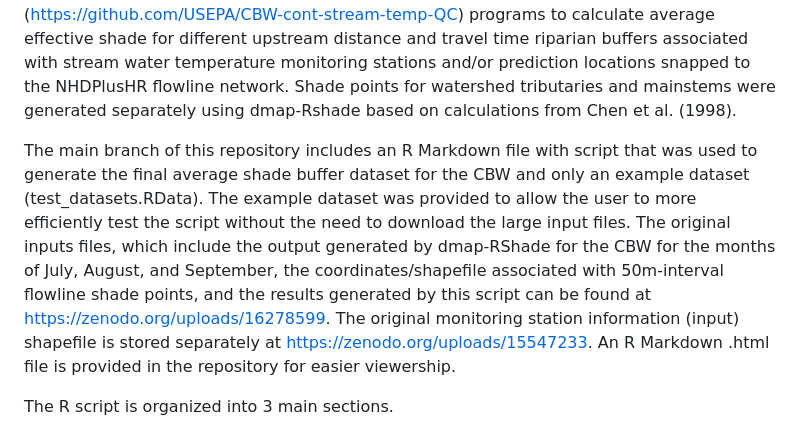
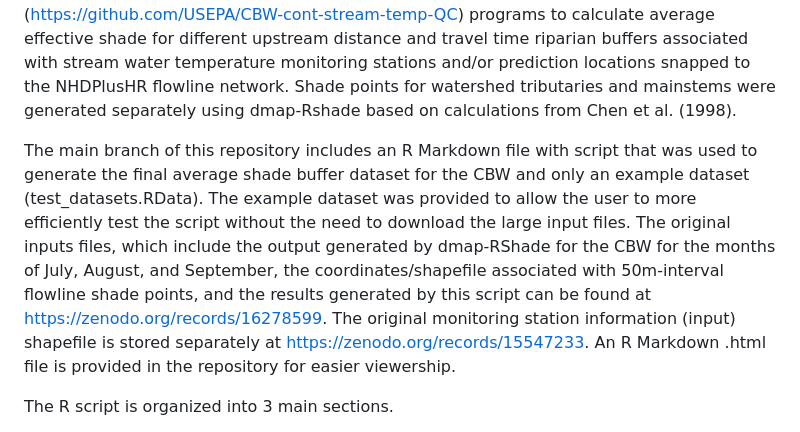
Before and after one commit to USEPA/CBW-upst-shade-buffer-Calc, a Markdown page: README.md, the part around the change. Rendered like a GitHub page.

```diff
--- a/README.md
+++ b/README.md
@@ -2,7 +2,7 @@
 
 This project details the approach and provides the R code for averaging effective shade for various upstream distance and travel time buffers within the Chesapeake Bay Watershed (CBW) as an example. Estimates of effective shade from riparian buffers can be used for the development of regional stream temperature models built from the National Hydrography Dataset Plus High-Resolution (NHDPlusHR) flowline network. This project was designed as a post-processing step that utilizes the output of the dmap-Rshade (https://github.com/USEPA/dmap-RShade) and CBW-cont-stream-temp-QC (https://github.com/USEPA/CBW-cont-stream-temp-QC) programs to calculate average effective shade for different upstream distance and travel time riparian buffers associated with stream water temperature monitoring stations and/or prediction locations snapped to the NHDPlusHR flowline network. Shade points for watershed tributaries and mainstems were generated separately using dmap-Rshade based on calculations from Chen et al. (1998).
 
-The main branch of this repository includes an R Markdown file with script that was used to generate the final average shade buffer dataset for the CBW and only an example dataset (test_datasets.RData). The example dataset was provided to allow the user to more efficiently test the script without the need to download the large input files. The original inputs files, which include the output generated by dmap-RShade for the CBW for the months of July, August, and September, the coordinates/shapefile associated with 50m-interval flowline shade points, and the results generated by this script can be found at [https://zenodo.org/uploads/16278599](https://zenodo.org/uploads/16278599). The original monitoring station information (input) shapefile is stored separately at [https://zenodo.org/uploads/15547233](https://zenodo.org/records/15547233). An R Markdown .html file is provided in the repository for easier viewership.
+The main branch of this repository includes an R Markdown file with script that was used to generate the final average shade buffer dataset for the CBW and only an example dataset (test_datasets.RData). The example dataset was provided to allow the user to more efficiently test the script without the need to download the large input files. The original inputs files, which include the output generated by dmap-RShade for the CBW for the months of July, August, and September, the coordinates/shapefile associated with 50m-interval flowline shade points, and the results generated by this script can be found at [https://zenodo.org/records/16278599](https://zenodo.org/records/16278599). The original monitoring station information (input) shapefile is stored separately at [https://zenodo.org/records/15547233](https://zenodo.org/records/15547233). An R Markdown .html file is provided in the repository for easier viewership.
 
 The R script is organized into 3 main sections.
 1) Setup. Includes the installation and loading of R libraries required to run the script. This section also includes code to download, import, and organize the NHDPlusHR database for the CBW, site and/or prediction information files, the output of RShade for July, August, and September, and the coordinates that accompany the shade points.
```
